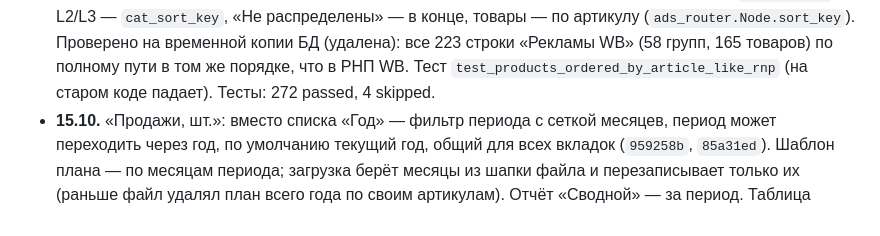
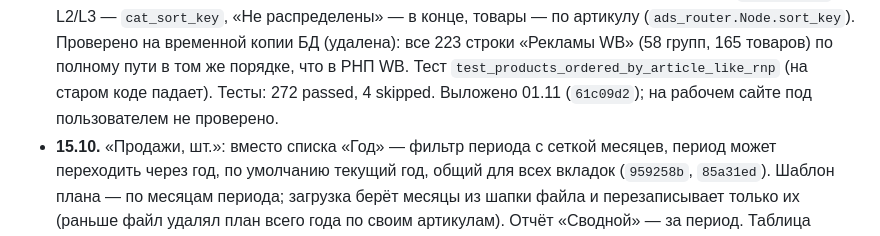
Before and after one commit to AzarovSI/autoprofi, a Markdown page: docs/history.md, the part around the change. GitHub-like rendering.

Commit message:
docs: порядок в «Рекламе WB» выложен 01.11 (61c09d2)
Co-Authored-By: Claude Opus 5.5 <noreply@anthropic.com>

```diff
--- a/docs/history.md
+++ b/docs/history.md
@@ -521,6 +521,7 @@
   «Не распределены» — в конце, товары — по артикулу (`ads_router.Node.sort_key`). Проверено на временной копии БД
   (удалена): все 223 строки «Рекламы WB» (58 групп, 165 товаров) по полному пути в том же порядке, что в РНП WB.
   Тест `test_products_ordered_by_article_like_rnp` (на старом коде падает). Тесты: 272 passed, 4 skipped.
+  Выложено 01.11 (`61c09d2`); на рабочем сайте под пользователем не проверено.
 - **15.10.** «Продажи, шт.»: вместо списка «Год» — фильтр периода с сеткой месяцев, период может
   переходить через год, по умолчанию текущий год, общий для всех вкладок (`959258b`, `85a31ed`).
   Шаблон плана — по месяцам периода; загрузка берёт месяцы из шапки файла и перезаписывает только их
```
